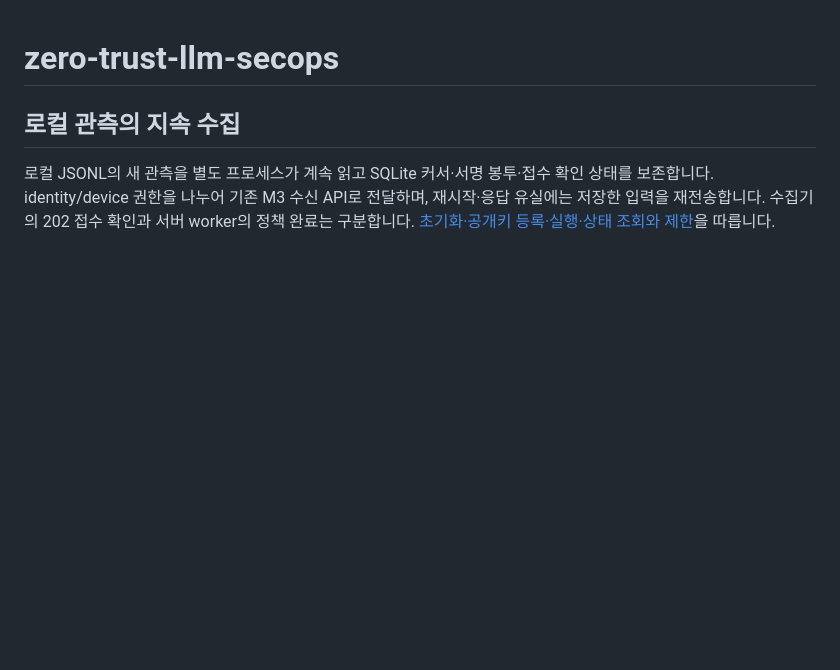
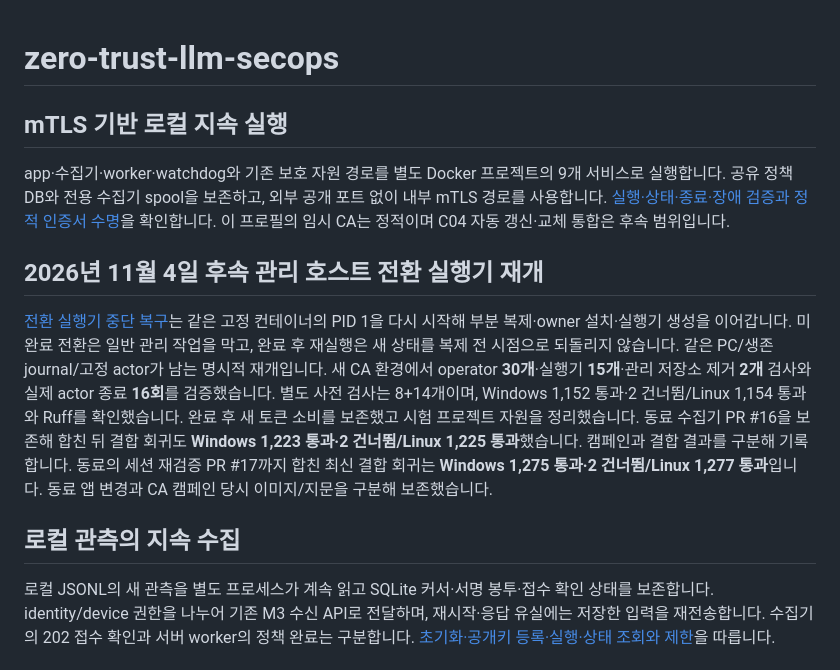
Before and after one commit to cheonan-asan-sta/zero-trust-llm-secops, a Markdown page: README.md, the part around the change. Drawn GitHub-style; blank space fills up the shorter version.

Commit message:
docs: link the persistent mTLS application runtime
Preserve current team documentation and add the continuous runtime entry point.

```diff
--- a/README.md
+++ b/README.md
@@ -1,4 +1,23 @@
 # zero-trust-llm-secops
+
+## mTLS 기반 로컬 지속 실행
+
+app·수집기·worker·watchdog와 기존 보호 자원 경로를 별도 Docker 프로젝트의 9개 서비스로 실행합니다.
+공유 정책 DB와 전용 수집기 spool을 보존하고, 외부 공개 포트 없이 내부 mTLS 경로를 사용합니다.
+[실행·상태·종료·장애 검증과 정적 인증서 수명](docs/continuous-mtls-runtime.md)을 확인합니다.
+이 프로필의 임시 CA는 정적이며 C04 자동 갱신·교체 통합은 후속 범위입니다.
+
+## 2026년 11월 4일 후속 관리 호스트 전환 실행기 재개
+
+[전환 실행기 중단 복구](docs/executor-transition-recovery.md)는 같은 고정 컨테이너의 PID 1을 다시 시작해
+부분 복제·owner 설치·실행기 생성을 이어갑니다. 미완료 전환은 일반 관리 작업을 막고, 완료 후 재실행은
+새 상태를 복제 전 시점으로 되돌리지 않습니다. 같은 PC/생존 journal/고정 actor가 남는 명시적 재개입니다.
+새 CA 환경에서 operator **30개**·실행기 **15개**·관리 저장소 제거 **2개** 검사와 실제 actor 종료 **16회**를
+검증했습니다. 별도 사전 검사는 8+14개이며, Windows 1,152 통과·2 건너뜀/Linux 1,154 통과와 Ruff를 확인했습니다.
+완료 후 새 토큰 소비를 보존했고 시험 프로젝트 자원을 정리했습니다. 동료 수집기 PR #16을 보존해 합친 뒤
+결합 회귀도 **Windows 1,223 통과·2 건너뜀/Linux 1,225 통과**했습니다. 캠페인과 결합 결과를 구분해 기록합니다.
+동료의 세션 재검증 PR #17까지 합친 최신 결합 회귀는 **Windows 1,275 통과·2 건너뜀/Linux 1,277 통과**입니다.
+동료 앱 변경과 CA 캠페인 당시 이미지/지문을 구분해 보존했습니다.
 
 ## 로컬 관측의 지속 수집
 
```
